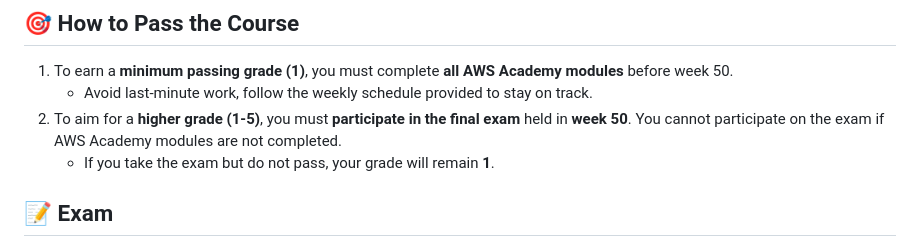
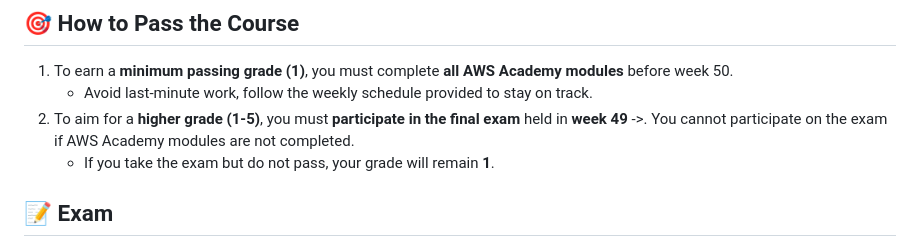
Before and after one commit to pohjus/pohjus.github.io, a Markdown page: aws/index.md, the part around the change printed below. Rendered like a GitHub page.

```diff
--- a/aws/index.md
+++ b/aws/index.md
@@ -40,7 +40,7 @@ Course Duration: **Week 36 to Week 50**, Course consists of following modules:
 
 1. To earn a **minimum passing grade (1)**, you must complete **all AWS Academy modules** before week 50.
    - Avoid last-minute work, follow the weekly schedule provided to stay on track.
-2. To aim for a **higher grade (1-5)**, you must **participate in the final exam** held in **week 50**. You cannot participate on the exam if AWS Academy modules are not completed.
+2. To aim for a **higher grade (1-5)**, you must **participate in the final exam** held in **week 49** ->. You cannot participate on the exam if AWS Academy modules are not completed.
    - If you take the exam but do not pass, your grade will remain **1**.
 
 ## 📝 Exam
```
Also changed, not shown: other parts of aws/index.md (+1 -1 lines).
